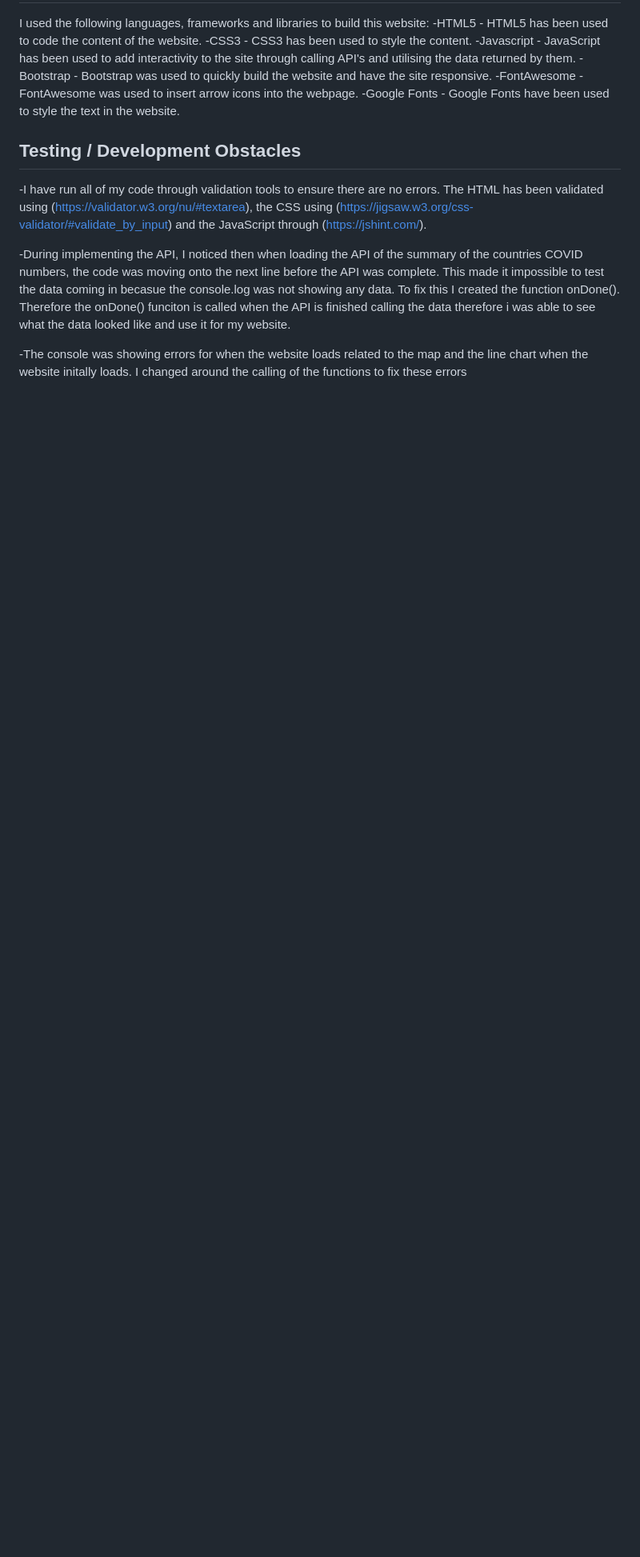
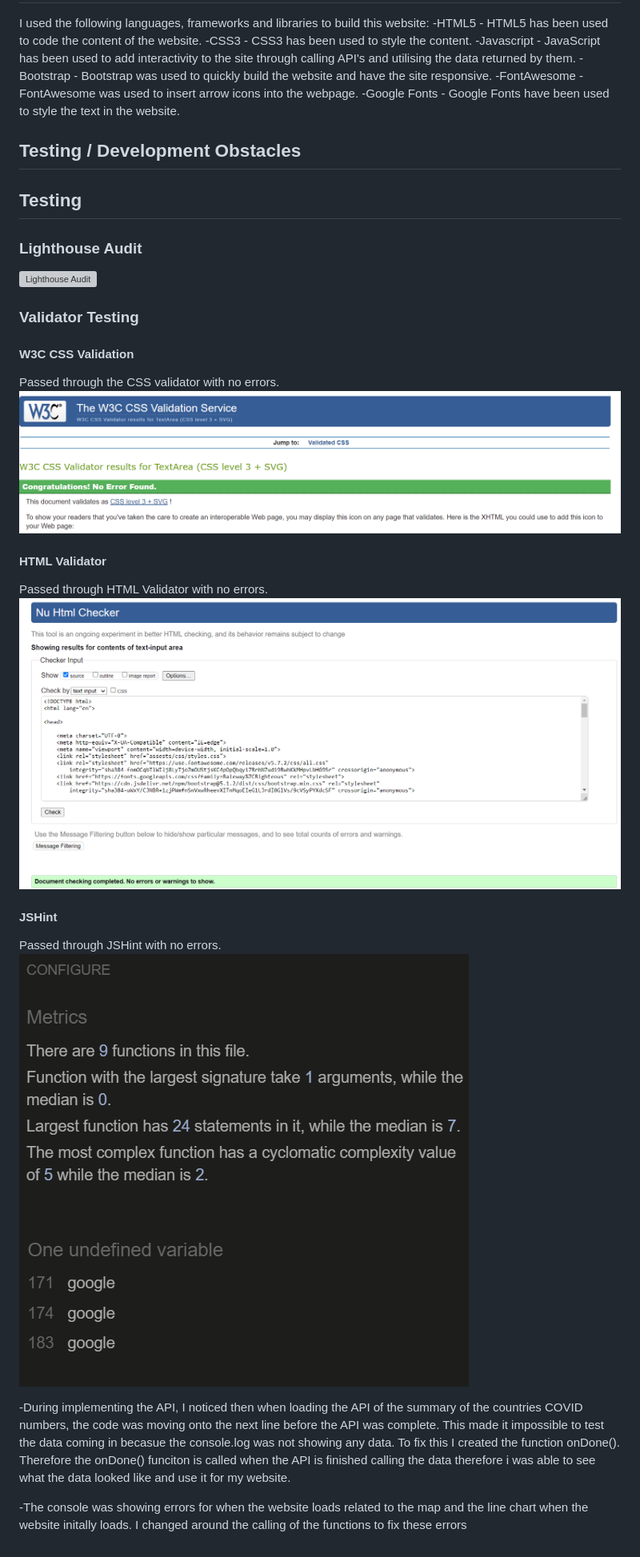
Before and after one commit to Code-Institute-Submissions/jcurran1289-COVID-SITE-jc-pp2_NovResub, a Markdown page: README.md, the part around the change. Shown: that part at 80% size. Drawn GitHub-style; pictures changed too: assests/images/HTML_VAl_pp2.PNG (added), assests/images/JS_val.PNG (added), assests/images/css_val_pp2.PNG (added); blank space fills up the shorter version; grey boxes are pictures that could not be loaded.

Commit message:
updated readme with testing section

```diff
--- a/README.md
+++ b/README.md
@@ -60,7 +60,26 @@ I used the following languages, frameworks and libraries to build this website:
 
 ## Testing / Development Obstacles
 
--I have run all of my code through validation tools to ensure there are no errors. The HTML has been validated using (https://validator.w3.org/nu/#textarea), the CSS using (https://jigsaw.w3.org/css-validator/#validate_by_input) and the JavaScript through (https://jshint.com/).
+## Testing
+
+### Lighthouse Audit
+![Lighthouse Audit](https://github.com/KateEllen/Animal-Quiz/blob/main/assets/images/documentation/audit.png)
+
+
+### Validator Testing
+#### W3C CSS Validation
+Passed through the CSS validator with no errors.
+![CSS Validator](assests/images/css_val_pp2.PNG)
+
+#### HTML Validator
+Passed through HTML Validator with no errors.
+![HTML Validator](assests/images/HTML_VAl_pp2.PNG)
+
+#### JSHint
+Passed through JSHint with no errors.
+![JS Validator](assests/images/JS_val.PNG)
+
+
 
 -During implementing the API, I noticed then when loading the API of the summary of the countries COVID numbers, the code was moving onto the next line before the API was complete. This made it impossible to test the data coming in becasue the console.log was not showing any data. To fix this I created the function onDone(). Therefore the onDone() funciton is called when the API is finished calling the data therefore i was able to see what the data looked like and use it for my website.
 
```
